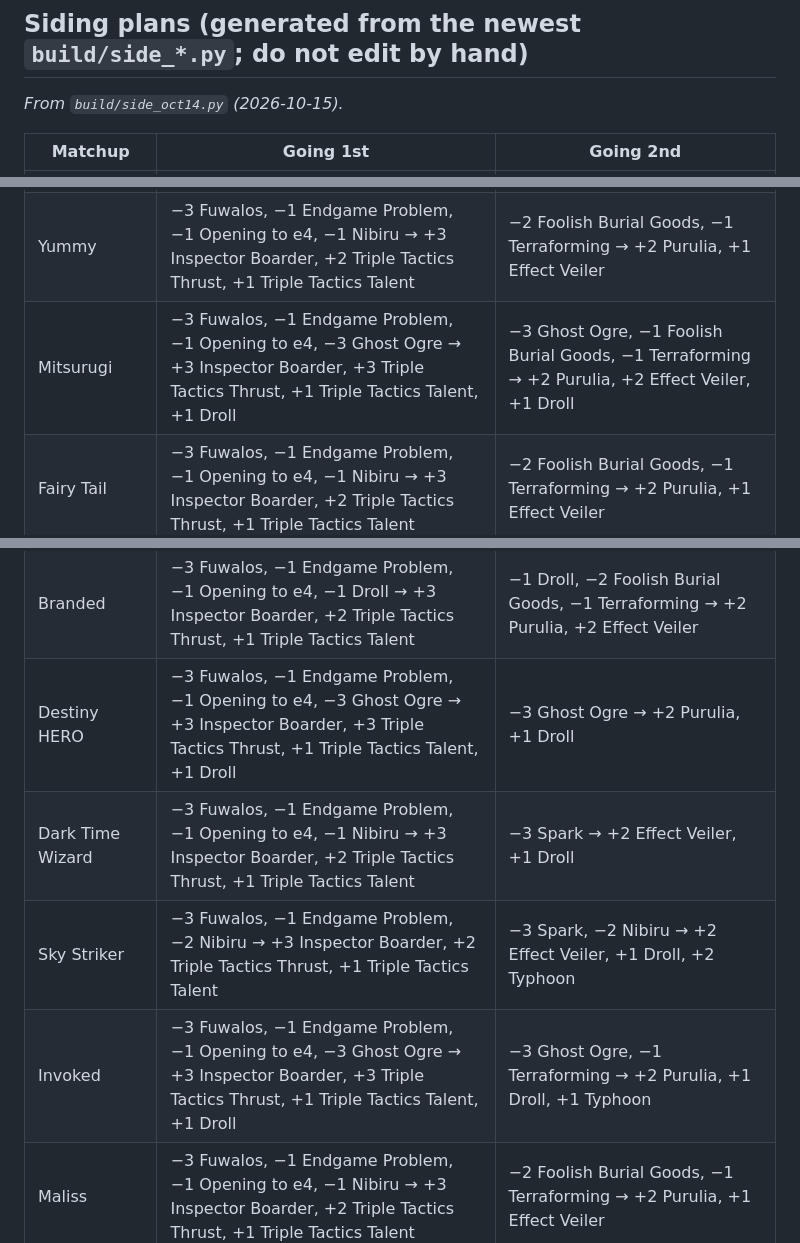
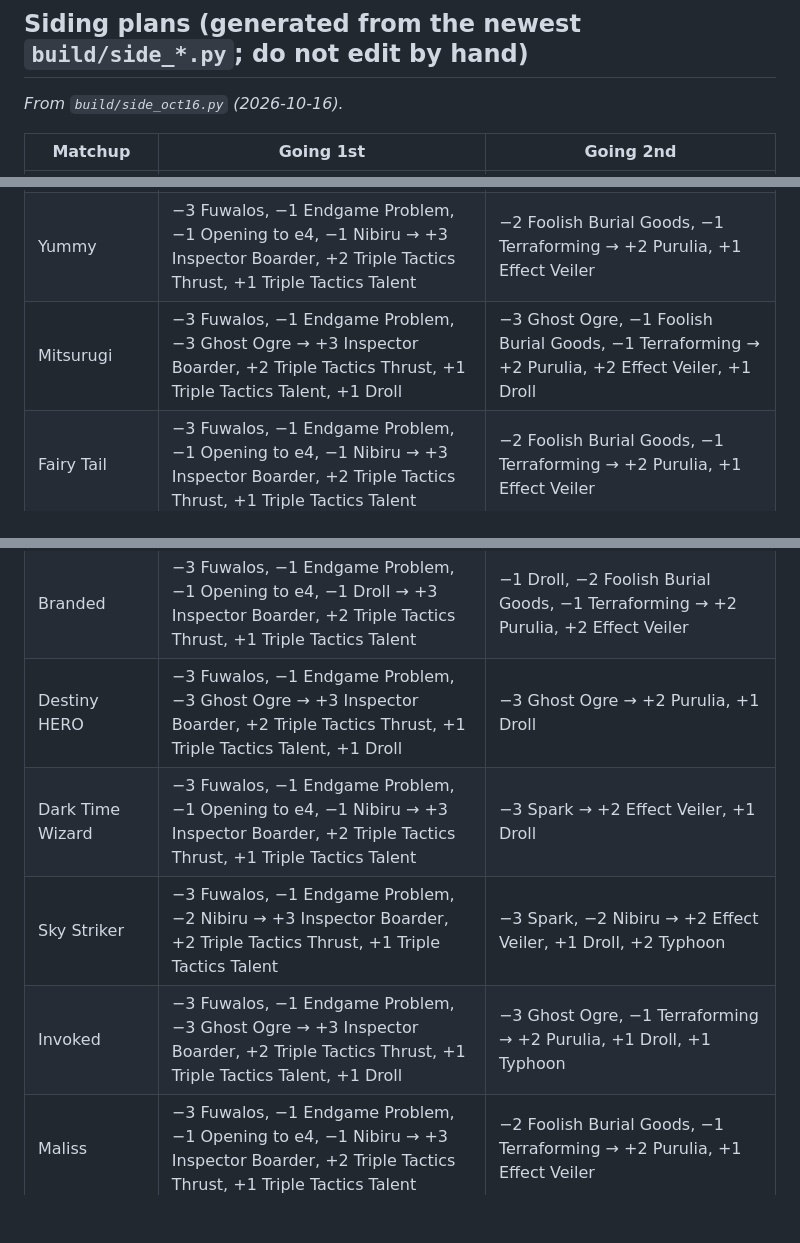
Before and after one commit to nickllages/angelechy-guide, a Markdown page: brain/decisions.md, 3 parts joined by grey strips. GitHub-like rendering; blank space fills up the shorter version.

Commit message:
Update brain (2026-10-16)

```diff
--- a/brain/decisions.md
+++ b/brain/decisions.md
@@ -38,7 +38,7 @@ Counts: 13 starters (Strategy Score, Problem, Terraforming, Opposition, Foolish
 ## Siding plans (generated from the newest `build/side_*.py`; do not edit by hand)
 
 <!-- plans:start -->
-*From `build/side_oct14.py` (2026-10-15).*
+*From `build/side_oct16.py` (2026-10-16).*
 
 | Matchup | Going 1st | Going 2nd |
 |---|---|---|
@@ -48,14 +48,14 @@ Counts: 13 starters (Strategy Score, Problem, Terraforming, Opposition, Foolish
 | Branded ROLAD | −3 Fuwalos, −1 Endgame Problem, −1 Opening to e4, −1 Nibiru → +3 Inspector Boarder, +2 Triple Tactics Thrust, +1 Triple Tactics Talent | −2 Foolish Burial Goods, −1 Terraforming → +2 Purulia, +1 Droll |
 | Power Patron / Artmage | −3 Fuwalos, −1 Endgame Problem, −1 Opening to e4, −1 Nibiru → +3 Inspector Boarder, +2 Triple Tactics Thrust, +1 Triple Tactics Talent | −2 Foolish Burial Goods, −1 Terraforming → +1 Droll, +2 Effect Veiler |
 | Yummy | −3 Fuwalos, −1 Endgame Problem, −1 Opening to e4, −1 Nibiru → +3 Inspector Boarder, +2 Triple Tactics Thrust, +1 Triple Tactics Talent | −2 Foolish Burial Goods, −1 Terraforming → +2 Purulia, +1 Effect Veiler |
-| Mitsurugi | −3 Fuwalos, −1 Endgame Problem, −1 Opening to e4, −3 Ghost Ogre → +3 Inspector Boarder, +3 Triple Tactics Thrust, +1 Triple Tactics Talent, +1 Droll | −3 Ghost Ogre, −1 Foolish Burial Goods, −1 Terraforming → +2 Purulia, +2 Effect Veiler, +1 Droll |
+| Mitsurugi | −3 Fuwalos, −1 Endgame Problem, −3 Ghost Ogre → +3 Inspector Boarder, +2 Triple Tactics Thrust, +1 Triple Tactics Talent, +1 Droll | −3 Ghost Ogre, −1 Foolish Burial Goods, −1 Terraforming → +2 Purulia, +2 Effect Veiler, +1 Droll |
 | Fairy Tail | −3 Fuwalos, −1 Endgame Problem, −1 Opening to e4, −1 Nibiru → +3 Inspector Boarder, +2 Triple Tactics Thrust, +1 Triple Tactics Talent | −2 Foolish Burial Goods, −1 Terraforming → +2 Purulia, +1 Effect Veiler |
 | Blitzclique | −3 Fuwalos, −1 Endgame Problem, −1 Opening to e4, −1 Nibiru → +3 Inspector Boarder, +2 Triple Tactics Thrust, +1 Triple Tactics Talent | −3 Fuwalos, −1 Foolish Burial Goods, −1 Terraforming → +2 Purulia, +2 Typhoon, +1 Droll |
 | Branded | −3 Fuwalos, −1 Endgame Problem, −1 Opening to e4, −1 Droll → +3 Inspector Boarder, +2 Triple Tactics Thrust, +1 Triple Tactics Talent | −1 Droll, −2 Foolish Burial Goods, −1 Terraforming → +2 Purulia, +2 Effect Veiler |
-| Destiny HERO | −3 Fuwalos, −1 Endgame Problem, −1 Opening to e4, −3 Ghost Ogre → +3 Inspector Boarder, +3 Triple Tactics Thrust, +1 Triple Tactics Talent, +1 Droll | −3 Ghost Ogre → +2 Purulia, +1 Droll |
+| Destiny HERO | −3 Fuwalos, −1 Endgame Problem, −3 Ghost Ogre → +3 Inspector Boarder, +2 Triple Tactics Thrust, +1 Triple Tactics Talent, +1 Droll | −3 Ghost Ogre → +2 Purulia, +1 Droll |
 | Dark Time Wizard | −3 Fuwalos, −1 Endgame Problem, −1 Opening to e4, −1 Nibiru → +3 Inspector Boarder, +2 Triple Tactics Thrust, +1 Triple Tactics Talent | −3 Spark → +2 Effect Veiler, +1 Droll |
 | Sky Striker | −3 Fuwalos, −1 Endgame Problem, −2 Nibiru → +3 Inspector Boarder, +2 Triple Tactics Thrust, +1 Triple Tactics Talent | −3 Spark, −2 Nibiru → +2 Effect Veiler, +1 Droll, +2 Typhoon |
-| Invoked | −3 Fuwalos, −1 Endgame Problem, −1 Opening to e4, −3 Ghost Ogre → +3 Inspector Boarder, +3 Triple Tactics Thrust, +1 Triple Tactics Talent, +1 Droll | −3 Ghost Ogre, −1 Terraforming → +2 Purulia, +1 Droll, +1 Typhoon |
+| Invoked | −3 Fuwalos, −1 Endgame Problem, −3 Ghost Ogre → +3 Inspector Boarder, +2 Triple Tactics Thrust, +1 Triple Tactics Talent, +1 Droll | −3 Ghost Ogre, −1 Terraforming → +2 Purulia, +1 Droll, +1 Typhoon |
 | Maliss | −3 Fuwalos, −1 Endgame Problem, −1 Opening to e4, −1 Nibiru → +3 Inspector Boarder, +2 Triple Tactics Thrust, +1 Triple Tactics Talent | −2 Foolish Burial Goods, −1 Terraforming → +2 Purulia, +1 Effect Veiler |
 | Sacred Beast | −3 Fuwalos, −1 Endgame Problem, −1 Opening to e4, −1 Nibiru → +3 Inspector Boarder, +2 Triple Tactics Thrust, +1 Triple Tactics Talent | −2 Foolish Burial Goods, −1 Terraforming → +2 Typhoon, +1 Droll |
 | Lunalight | −3 Fuwalos, −1 Endgame Problem, −1 Opening to e4, −1 Nibiru → +3 Inspector Boarder, +2 Triple Tactics Thrust, +1 Triple Tactics Talent | −2 Foolish Burial Goods, −1 Terraforming → +2 Purulia, +1 Effect Veiler |
```
